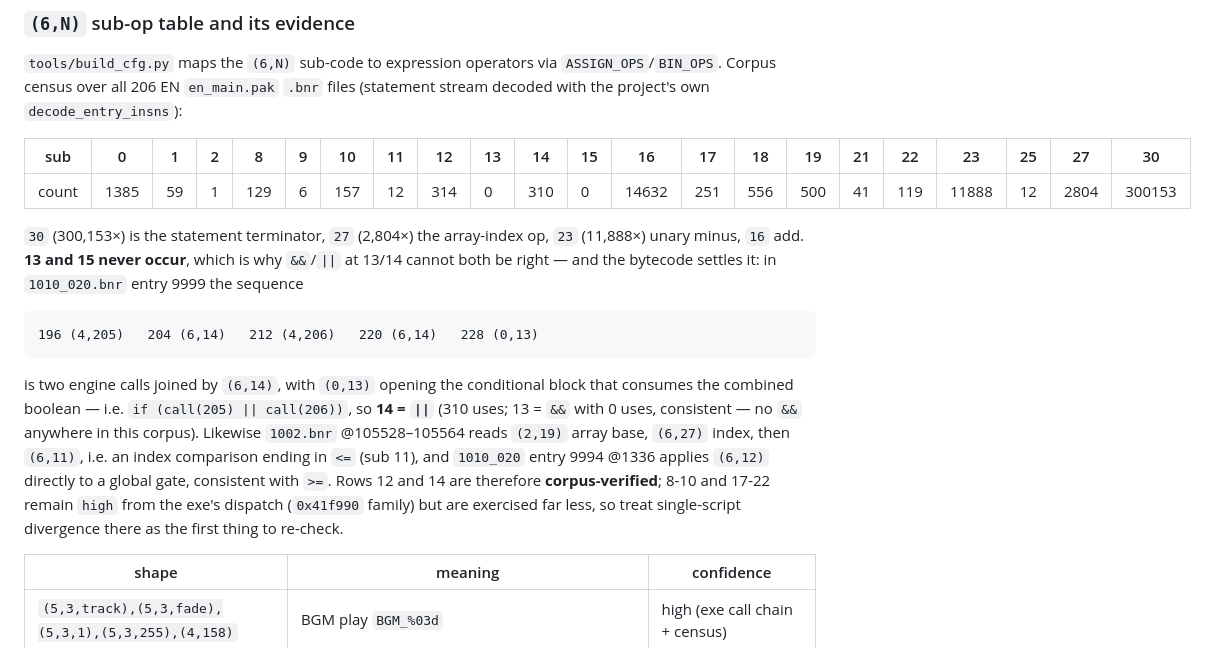
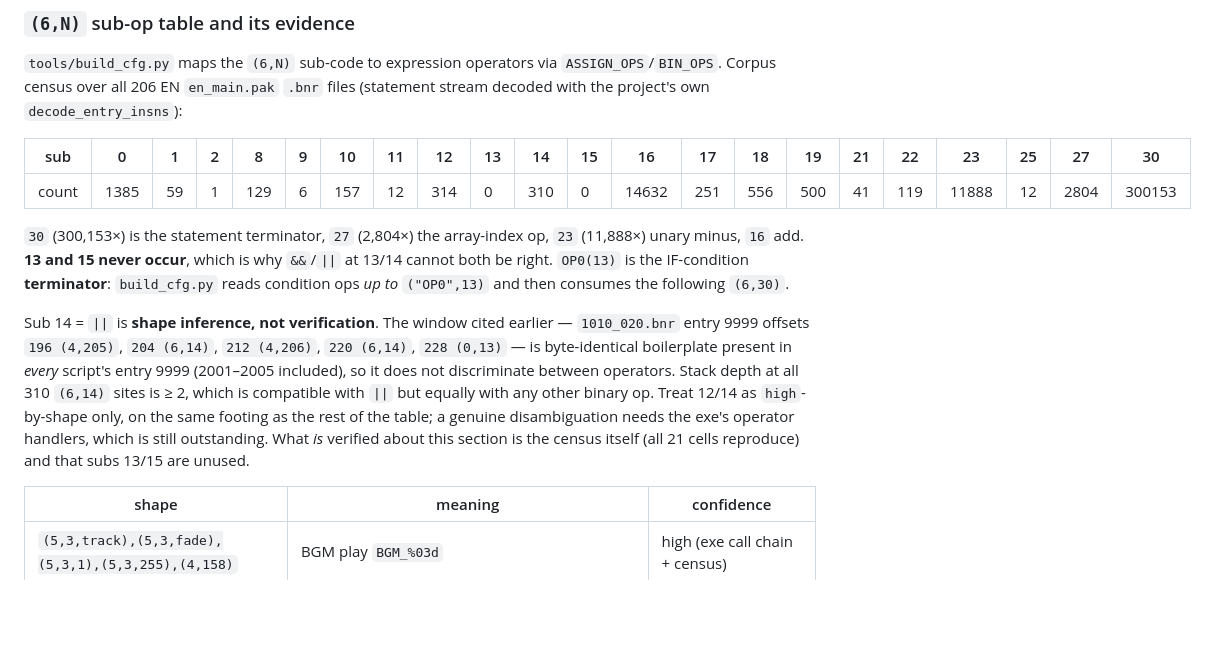
Before and after one commit to naczo5/white-album2-web, a Markdown page: wa2-web/docs/PARSING.md, the part around one of its changes. GitHub-like rendering; blank space fills up the shorter version.

````diff
--- a/wa2-web/docs/PARSING.md
+++ b/wa2-web/docs/PARSING.md
@@ -263,24 +269,20 @@ files (statement stream decoded with the project's own
 
 `30` (300,153×) is the statement terminator, `27` (2,804×) the array-index
 op, `23` (11,888×) unary minus, `16` add. **13 and 15 never occur**, which
-is why `&&`/`||` at 13/14 cannot both be right — and the bytecode settles
-it: in `1010_020.bnr` entry 9999 the sequence
+is why `&&`/`||` at 13/14 cannot both be right. `OP0(13)` is the IF-condition
+**terminator**: `build_cfg.py` reads condition ops *up to* `("OP0",13)` and
+then consumes the following `(6,30)`.
 
-```
-196 (4,205)   204 (6,14)   212 (4,206)   220 (6,14)   228 (0,13)
-```
-
-is two engine calls joined by `(6,14)`, with `(0,13)` opening the
-conditional block that consumes the combined boolean — i.e.
-`if (call(205) || call(206))`, so **14 = `||`** (310 uses; 13 = `&&` with
-0 uses, consistent — no `&&` anywhere in this corpus).
-Likewise `1002.bnr` @105528–105564 reads `(2,19)` array base,
-`(6,27)` index, then `(6,11)`, i.e. an index comparison ending in `<=`
-(sub 11), and `1010_020` entry 9994 @1336 applies `(6,12)` directly to a
-global gate, consistent with `>=`. Rows 12 and 14 are therefore
-**corpus-verified**; 8-10 and 17-22 remain `high` from the exe's dispatch
-(`0x41f990` family) but are exercised far less, so treat single-script
-divergence there as the first thing to re-check.
+Sub 14 = `||` is **shape inference, not verification**. The window cited
+earlier — `1010_020.bnr` entry 9999 offsets `196 (4,205)`, `204 (6,14)`,
+`212 (4,206)`, `220 (6,14)`, `228 (0,13)` — is byte-identical boilerplate
+present in *every* script's entry 9999 (2001–2005 included), so it does not
+discriminate between operators. Stack depth at all 310 `(6,14)` sites is
+≥ 2, which is compatible with `||` but equally with any other binary op.
+Treat 12/14 as `high`-by-shape only, on the same footing as the rest of the
+table; a genuine disambiguation needs the exe's operator handlers, which is
+still outstanding. What *is* verified about this section is the census
+itself (all 21 cells reproduce) and that subs 13/15 are unused.
 
 | shape | meaning | confidence |
 |---|---|---|
````
Also changed, not shown: other parts of wa2-web/docs/PARSING.md (+57 -36 lines), wa2-web/docs/QA.md (+2 -1 lines).
